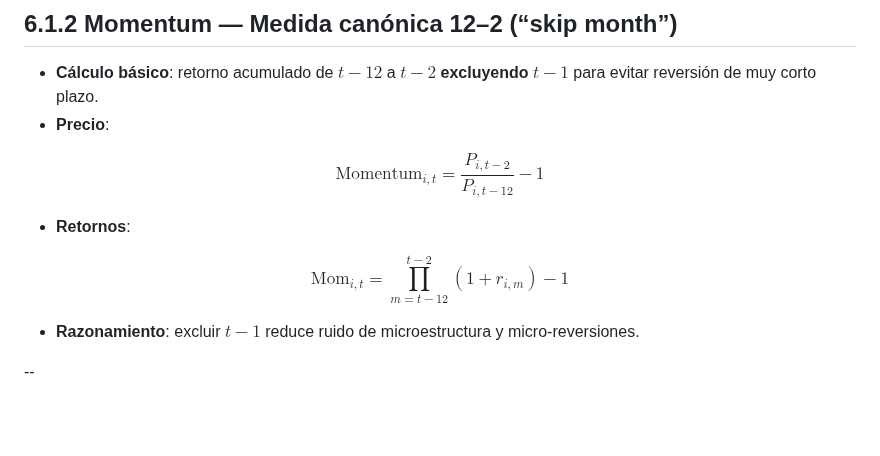
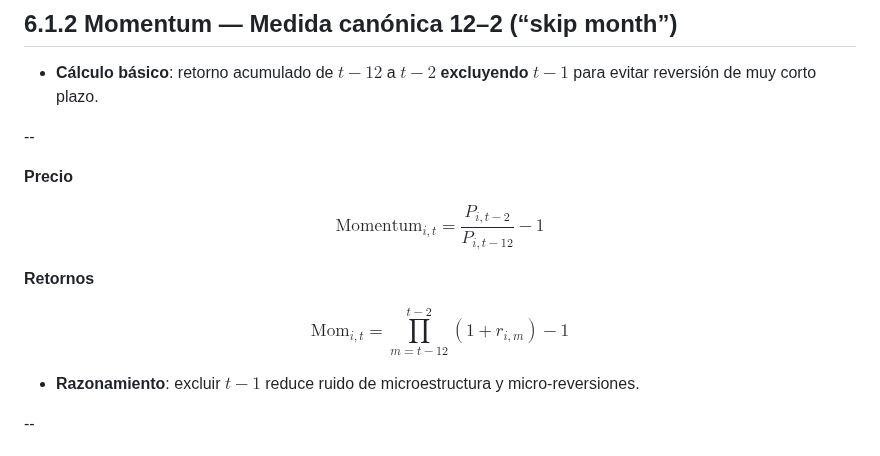
Before and after one commit to andresriofriolara/UTPL_CapitalMarkets, a Markdown page: decks/week06/slides.md, the part around one of its changes. Drawn GitHub-style; blank space fills up the shorter version.

Commit message:
Update slides/co might be ntent

```diff
--- a/decks/week06/slides.md
+++ b/decks/week06/slides.md
@@ -51,17 +51,21 @@ Planificación de la estrategia de inversión
 
 ## 6.1.2 Momentum — Medida canónica 12–2 (“skip month”)
 - **Cálculo básico**: retorno acumulado de $t-12$ a $t-2$ **excluyendo** $t-1$ para evitar reversión de muy corto plazo.
-- **Precio**:
+
+--
+
+**Precio**
 
 $$
-\mathrm{Momentum}_{i,t} = \dfrac{P_{i,t-2}}{P_{i,t-12}} - 1
+\mathrm{Momentum}_{i,t} = \frac{P_{i,t-2}}{P_{i,t-12}} - 1
 $$
 
-- **Retornos**:
+**Retornos**
 
 $$
 \mathrm{Mom}_{i,t} = \prod_{m=t-12}^{t-2} (1 + r_{i,m}) - 1
 $$
+
 
 - **Razonamiento**: excluir $t-1$ reduce ruido de microestructura y micro-reversiones.
 
```
Also changed, not shown: other parts of decks/week06/slides.md (+10 -10 lines).
